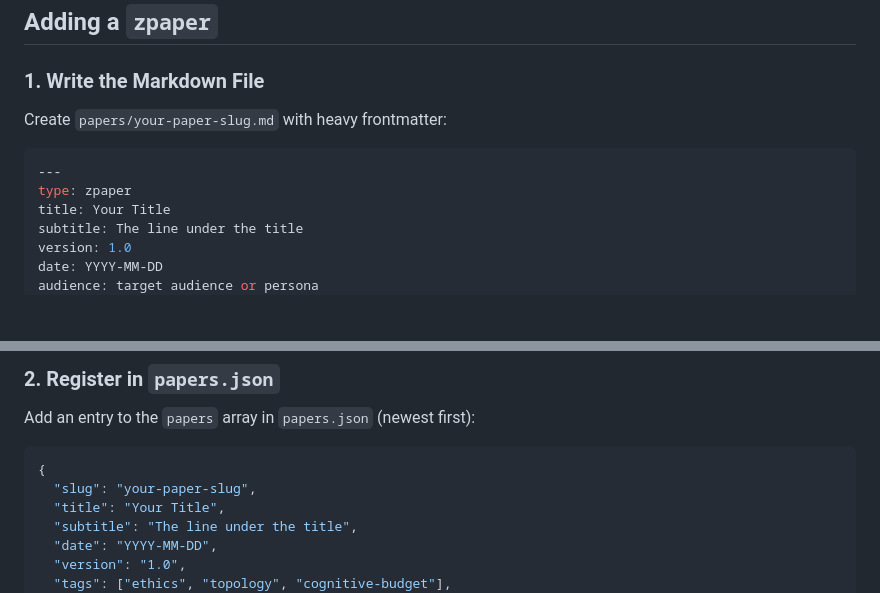
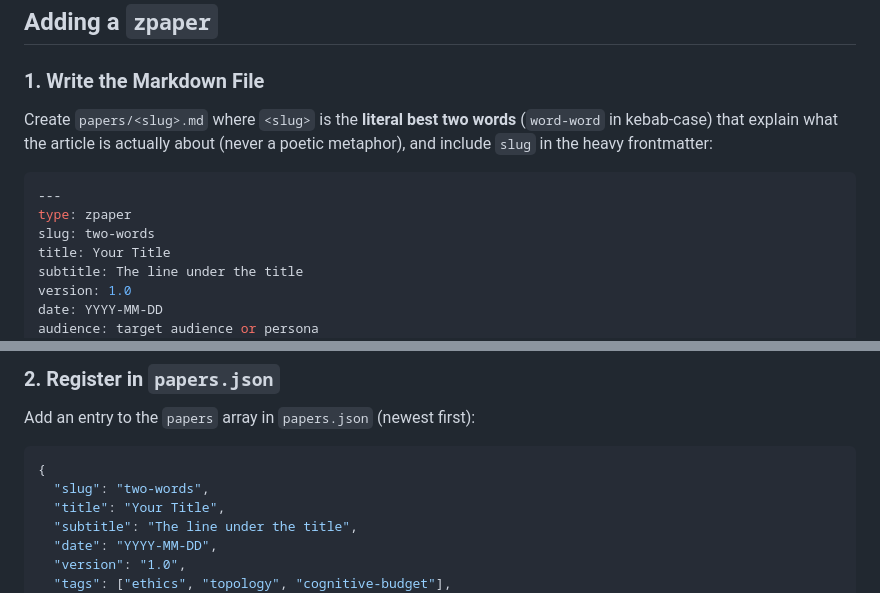
Before and after one commit to halapenyoharry/paperz, a Markdown page: README.md, 2 parts joined by grey strips. Drawn GitHub-style; blank space fills up the shorter version.

Commit message:
Add two-word literal slug rule to schema and docs

````diff
--- a/README.md
+++ b/README.md
@@ -37,11 +37,12 @@ For AI agents and droids collaborating on new whitepapers, the full technical pr
 ## Adding a `zpaper`
 
 ### 1. Write the Markdown File
-Create `papers/your-paper-slug.md` with heavy frontmatter:
+Create `papers/<slug>.md` where `<slug>` is the **literal best two words** (`word-word` in kebab-case) that explain what the article is actually about (never a poetic metaphor), and include `slug` in the heavy frontmatter:
 
 ```yaml
 ---
 type: zpaper
+slug: two-words
 title: Your Title
 subtitle: The line under the title
 version: 1.0
@@ -64,7 +65,7 @@ Add an entry to the `papers` array in `papers.json` (newest first):
 
 ```json
 {
-  "slug": "your-paper-slug",
+  "slug": "two-words",
   "title": "Your Title",
   "subtitle": "The line under the title",
   "date": "YYYY-MM-DD",
````
Also changed, not shown: AGENTS-template.md (+7 -0 lines).
